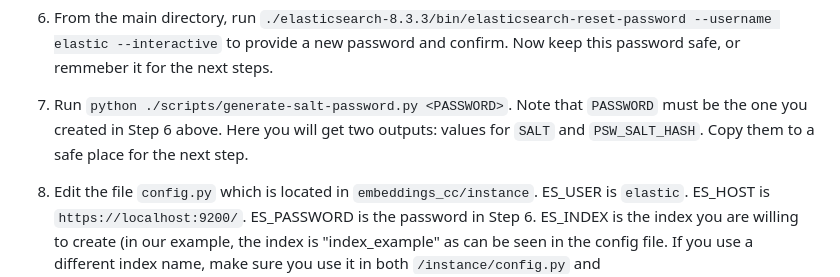
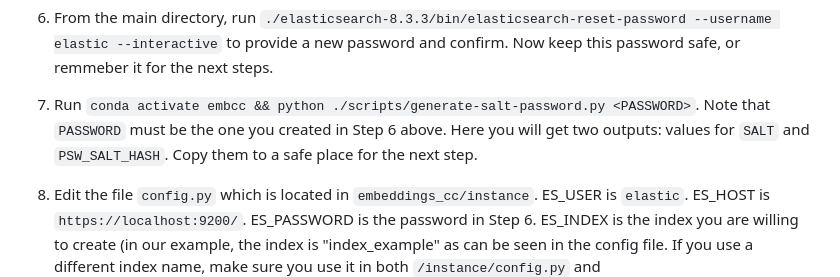
Before and after one commit to dice-group/embeddings.cc, a Markdown page: README.md, the part around the change. GitHub-like rendering.

```diff
--- a/README.md
+++ b/README.md
@@ -31,7 +31,7 @@ This part helps you train embeddings for your knowledge graph, serve these embed
 
 6. From the main directory, run `./elasticsearch-8.3.3/bin/elasticsearch-reset-password --username elastic --interactive` to provide a new password and confirm. Now keep this password safe, or remmeber it for the next steps.
 
-7. Run `python ./scripts/generate-salt-password.py <PASSWORD>`. Note that `PASSWORD` must be the one you created in Step 6 above. Here you will get two outputs: values for `SALT` and `PSW_SALT_HASH`. Copy them to a safe place for the next step.
+7. Run `conda activate embcc && python ./scripts/generate-salt-password.py <PASSWORD>`. Note that `PASSWORD` must be the one you created in Step 6 above. Here you will get two outputs: values for `SALT` and `PSW_SALT_HASH`. Copy them to a safe place for the next step.
 
 8. Edit the file `config.py` which is located in `embeddings_cc/instance`. ES_USER is `elastic`. ES_HOST is `https://localhost:9200/`. ES_PASSWORD is the password in Step 6. ES_INDEX is the index you are willing to create (in our example, the index is "index_example" as can be seen in the config file. If you use a different index name, make sure you use it in both `/instance/config.py` and `api/embeddings_cc_index_upload.py`). Set values for `SALT` and `PSW_SALT_HASH` as generated in Step 7.
 
```
